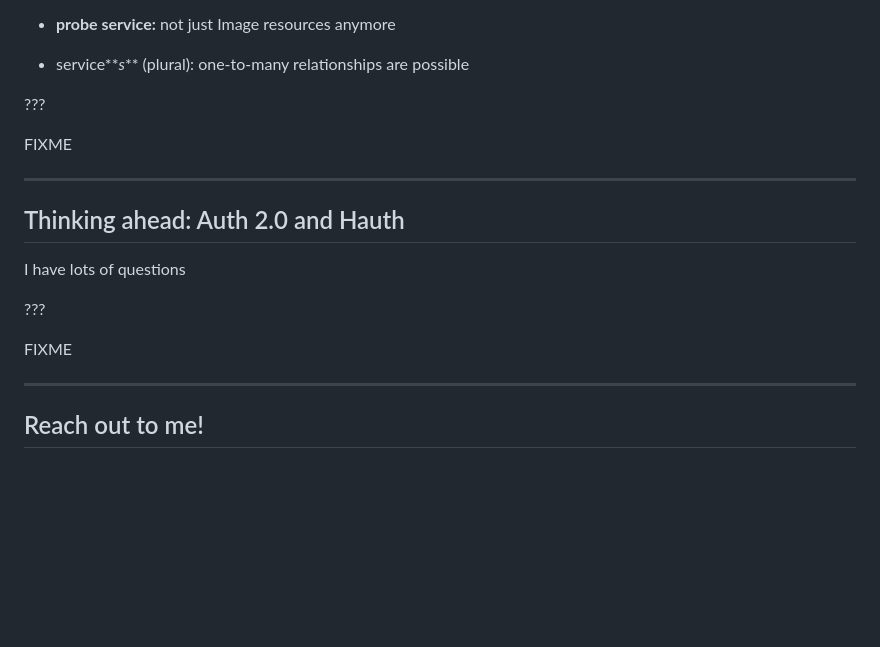
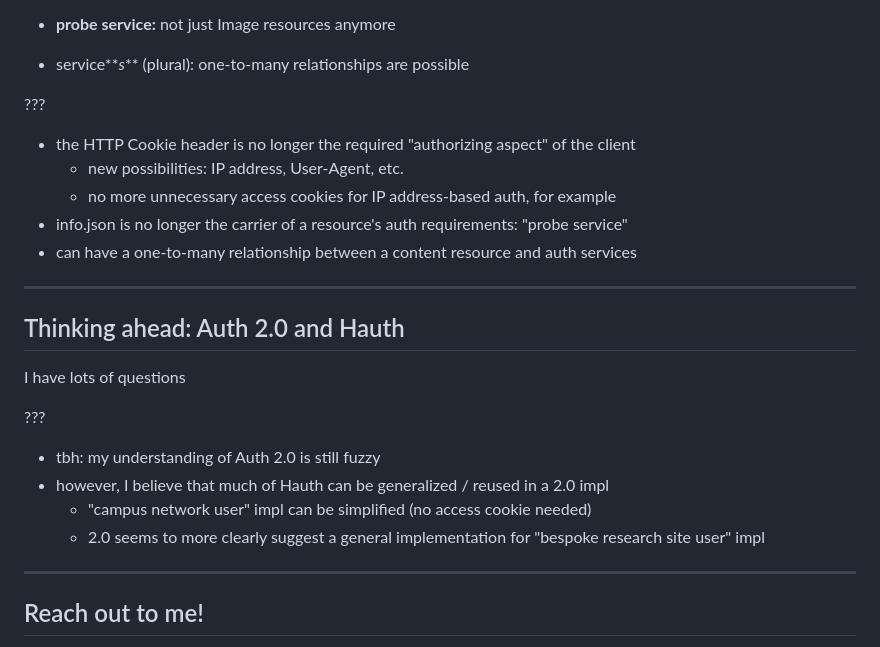
Before and after one commit to markmatney/code4lib-socal-2023-slides, a Markdown page: content.md, the part around the change. Rendered like a GitHub page; blank space fills up the shorter version.

Commit message:
Add speaker notes for Auth 2.0 slides

```diff
--- a/content.md
+++ b/content.md
@@ -315,7 +315,11 @@ Essentially: a more general data model / higher level of abstraction
 
 ???
 
-FIXME
+* the HTTP Cookie header is no longer the required "authorizing aspect" of the client
+  * new possibilities: IP address, User-Agent, etc.
+  * no more unnecessary access cookies for IP address-based auth, for example
+* info.json is no longer the carrier of a resource's auth requirements: "probe service"
+* can have a one-to-many relationship between a content resource and auth services
 
 ---
 
@@ -325,7 +329,10 @@ I have lots of questions
 
 ???
 
-FIXME
+* tbh: my understanding of Auth 2.0 is still fuzzy
+* however, I believe that much of Hauth can be generalized / reused in a 2.0 impl
+  * "campus network user" impl can be simplified (no access cookie needed)
+  * 2.0 seems to more clearly suggest a general implementation for "bespoke research site user" impl
 
 ---
 
```
